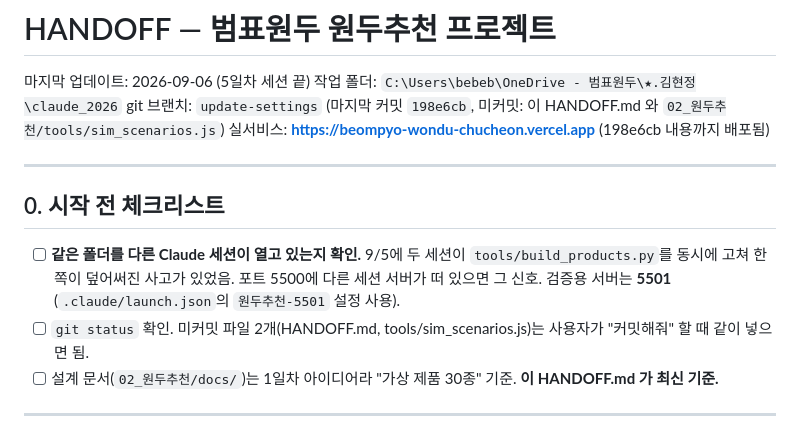
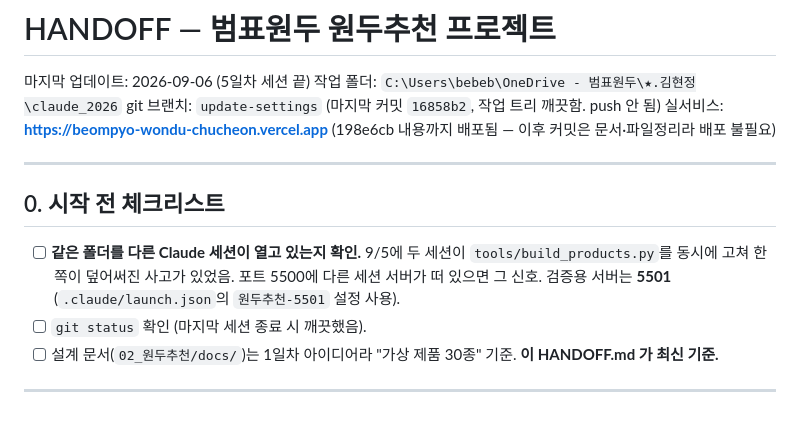
Before and after one commit to bumpyobeans/myproject, a Markdown page: HANDOFF.md, the part around the change. Drawn GitHub-style.

Commit message:
HANDOFF.md 커밋 해시·작업 트리 상태 최신화 (16858b2)
Co-Authored-By: Claude Sonnet 5 <noreply@anthropic.com>

```diff
--- a/HANDOFF.md
+++ b/HANDOFF.md
@@ -2,15 +2,15 @@
 
 마지막 업데이트: 2026-09-06 (5일차 세션 끝)
 작업 폴더: `C:\Users\bebeb\OneDrive - 범표원두\★.김현정\claude_2026`
-git 브랜치: `update-settings` (마지막 커밋 `198e6cb`, 미커밋: 이 HANDOFF.md 와 `02_원두추천/tools/sim_scenarios.js`)
-실서비스: **https://beompyo-wondu-chucheon.vercel.app** (198e6cb 내용까지 배포됨)
+git 브랜치: `update-settings` (마지막 커밋 `16858b2`, 작업 트리 깨끗함. push 안 됨)
+실서비스: **https://beompyo-wondu-chucheon.vercel.app** (198e6cb 내용까지 배포됨 — 이후 커밋은 문서·파일정리라 배포 불필요)
 
 ---
 
 ## 0. 시작 전 체크리스트
 
 - [ ] **같은 폴더를 다른 Claude 세션이 열고 있는지 확인.** 9/5에 두 세션이 `tools/build_products.py`를 동시에 고쳐 한쪽이 덮어써진 사고가 있었음. 포트 5500에 다른 세션 서버가 떠 있으면 그 신호. 검증용 서버는 **5501** (`.claude/launch.json`의 `원두추천-5501` 설정 사용).
-- [ ] `git status` 확인. 미커밋 파일 2개(HANDOFF.md, tools/sim_scenarios.js)는 사용자가 "커밋해줘" 할 때 같이 넣으면 됨.
+- [ ] `git status` 확인 (마지막 세션 종료 시 깨끗했음).
 - [ ] 설계 문서(`02_원두추천/docs/`)는 1일차 아이디어라 "가상 제품 30종" 기준. **이 HANDOFF.md 가 최신 기준.**
 
 ---
```
